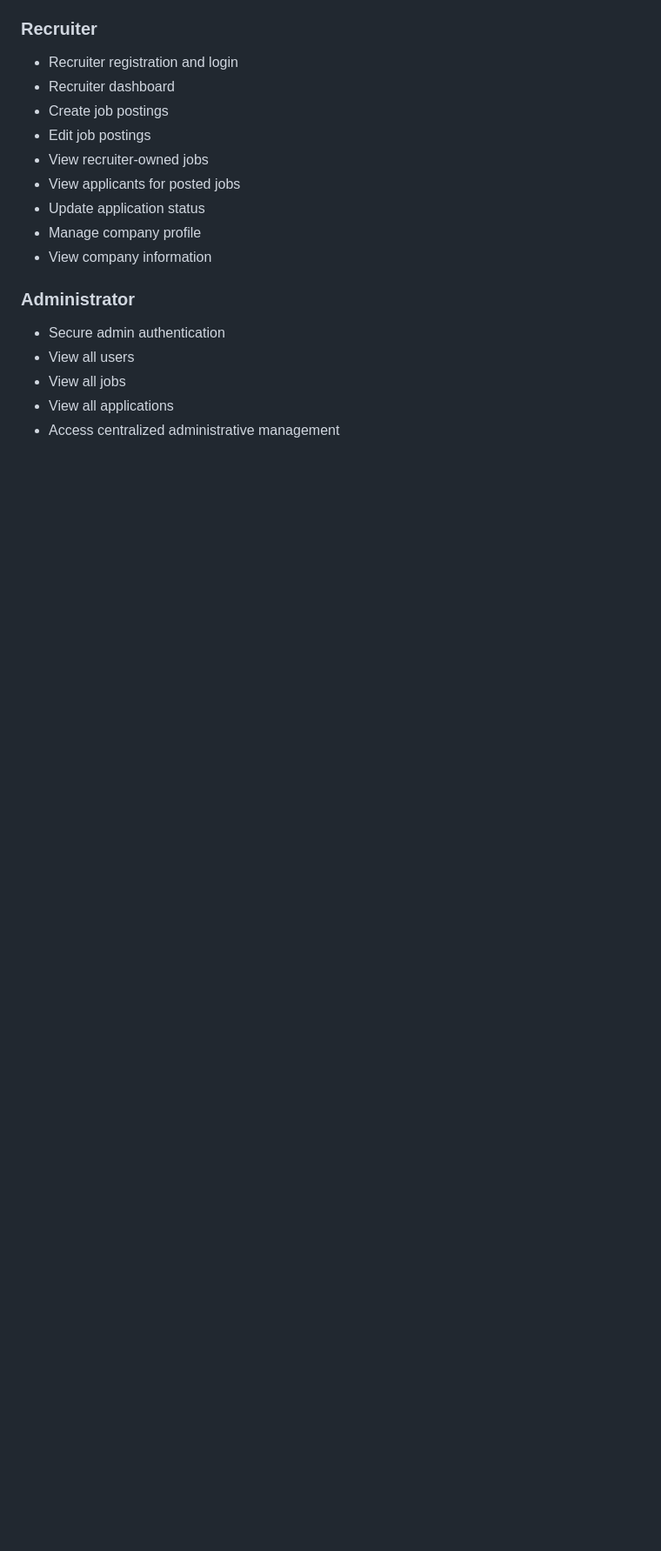
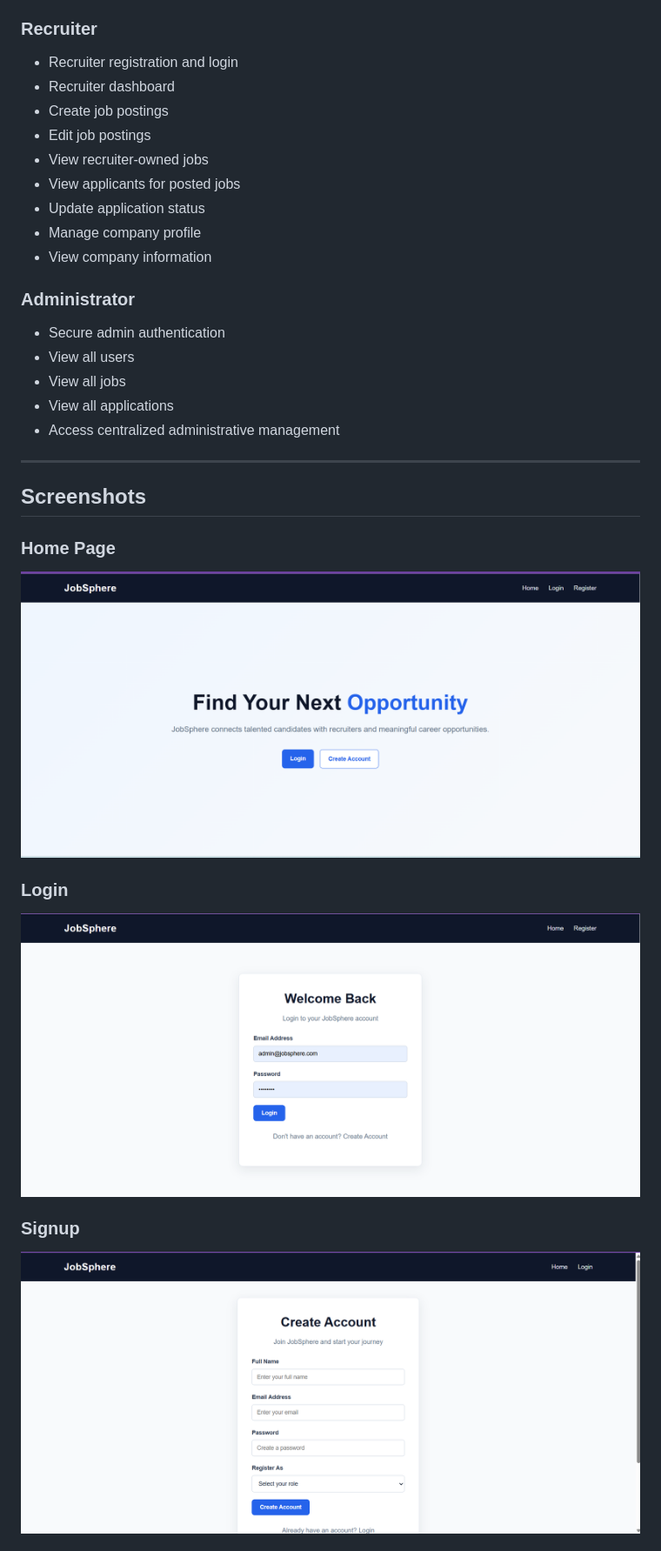
Before and after one commit to Mohan-R-Bodke/jobsphere, a Markdown page: README.md, the part around one of its changes. Shown at 87% size. Rendered like a GitHub page; blank space fills up the shorter version.

Commit message:
Add screenshots to README

```diff
--- a/README.md
+++ b/README.md
@@ -40,3 +40,17 @@ The platform provides separate workflows for **Candidates, Recruiters, and Admin
 * View all jobs
 * View all applications
 * Access centralized administrative management
+
+---
+
+## Screenshots
+
+### Home Page
+![JobSphere Home](docs/screenshots/home.png)
+
+### Login
+![JobSphere Login](docs/screenshots/login.png)
+
+### Signup
+![JobSphere Signup](docs/screenshots/signup.png)
+
```
Also changed, not shown: other parts of README.md (+8 -0 lines).
